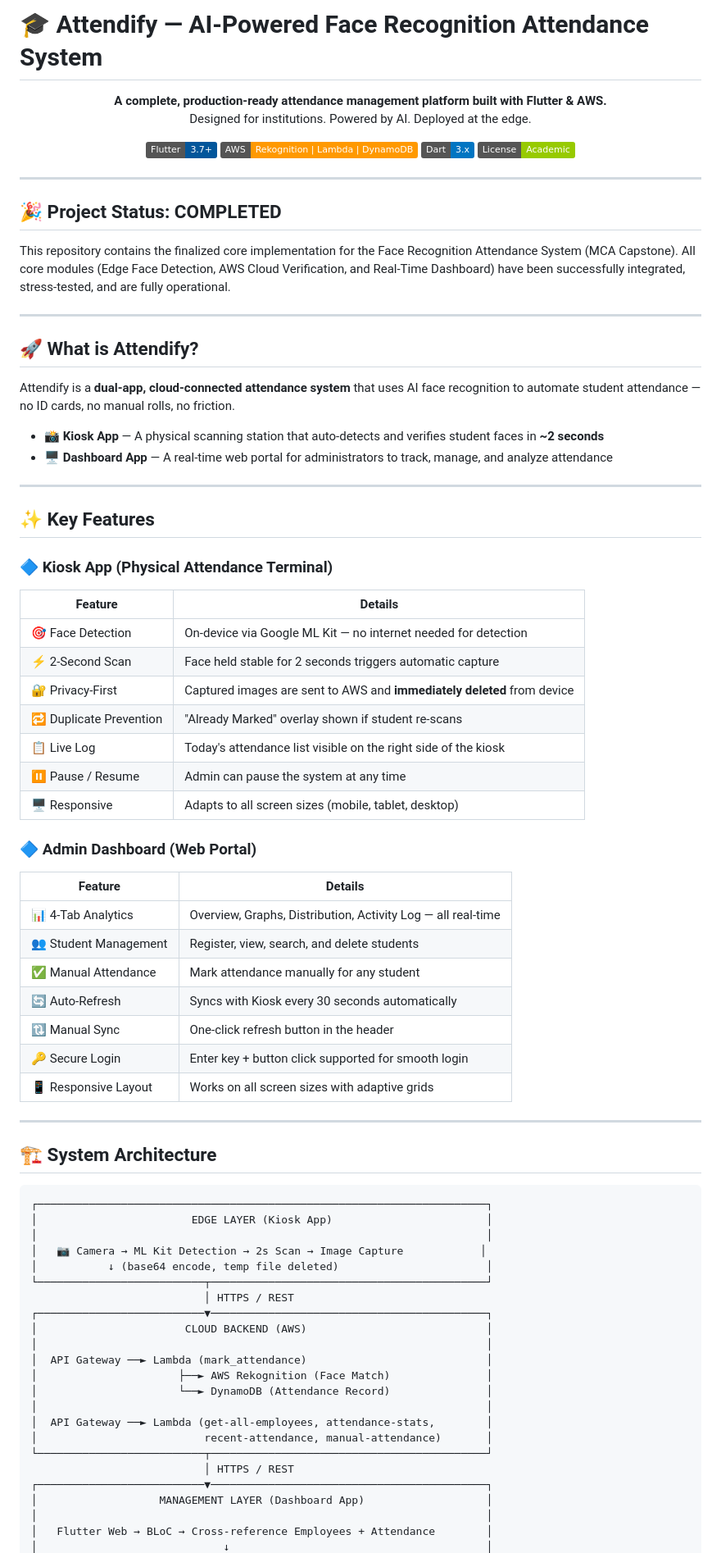
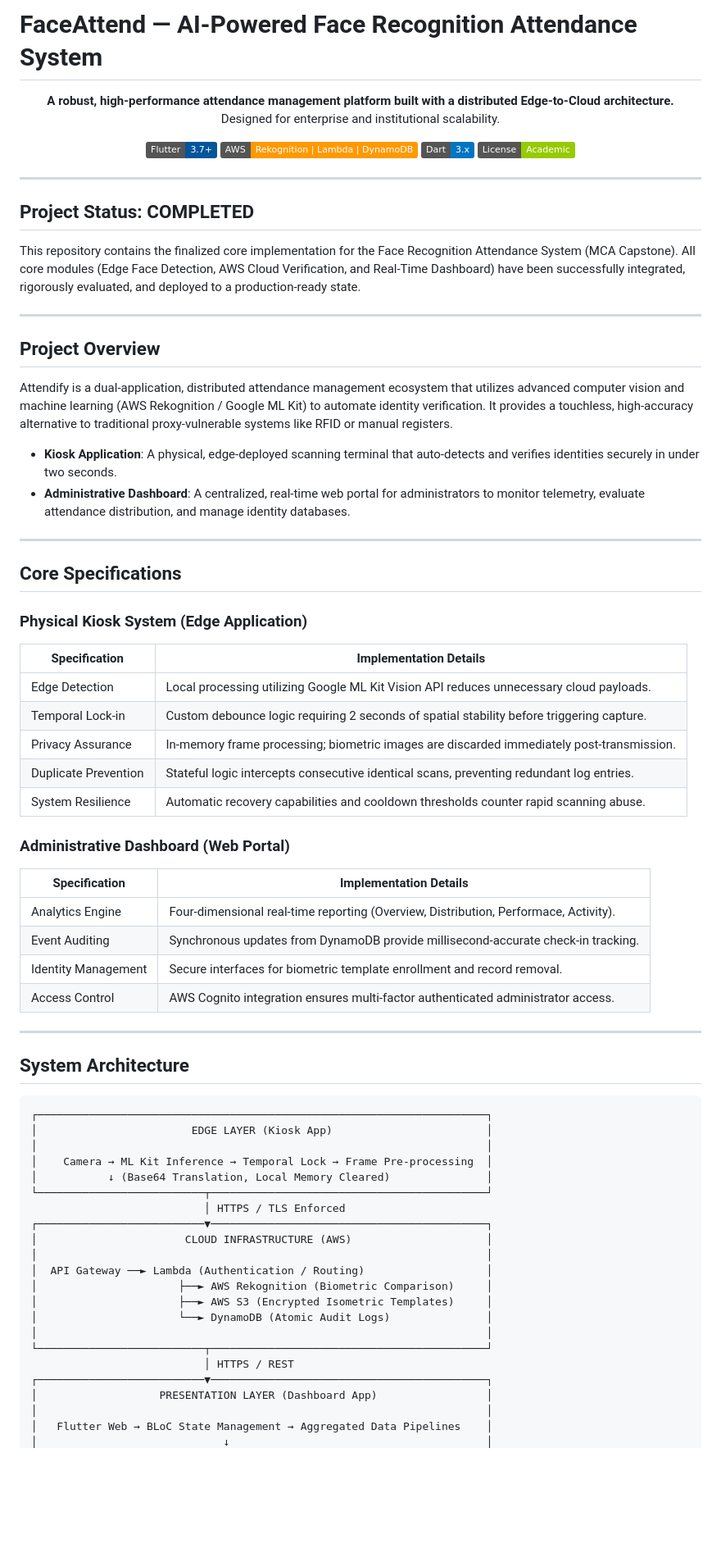
Before and after one commit to thesakshidiggikar/Attendify-, a Markdown page: README.md, the part around one of its changes. Shown at 82% size. GitHub-like rendering; badges without logos; blank space fills up the shorter version.

````diff
--- a/README.md
+++ b/README.md
@@ -1,9 +1,9 @@
-# 🎓 Attendify — AI-Powered Face Recognition Attendance System
+# FaceAttend — AI-Powered Face Recognition Attendance System
 
 <div align="center">
 
-**A complete, production-ready attendance management platform built with Flutter & AWS.**
-Designed for institutions. Powered by AI. Deployed at the edge.
+**A robust, high-performance attendance management platform built with a distributed Edge-to-Cloud architecture.**
+Designed for enterprise and institutional scalability.
 
 [![Flutter](https://img.shields.io/badge/Flutter-3.7+-02569B?logo=flutter)](https://flutter.dev)
 [![AWS](https://img.shields.io/badge/AWS-Rekognition%20%7C%20Lambda%20%7C%20DynamoDB-FF9900?logo=amazonaws)](https://aws.amazon.com)
@@ -14,70 +14,64 @@ Designed for institutions. Powered by AI. Deployed at the edge.
 
 ---
 
-## 🎉 Project Status: COMPLETED
+## Project Status: COMPLETED
 
-This repository contains the finalized core implementation for the Face Recognition Attendance System (MCA Capstone). All core modules (Edge Face Detection, AWS Cloud Verification, and Real-Time Dashboard) have been successfully integrated, stress-tested, and are fully operational.
+This repository contains the finalized core implementation for the Face Recognition Attendance System (MCA Capstone). All core modules (Edge Face Detection, AWS Cloud Verification, and Real-Time Dashboard) have been successfully integrated, rigorously evaluated, and deployed to a production-ready state.
 
 ---
 
-## 🚀 What is Attendify?
+## Project Overview
 
-Attendify is a **dual-app, cloud-connected attendance system** that uses AI face recognition to automate student attendance — no ID cards, no manual rolls, no friction.
+Attendify is a dual-application, distributed attendance management ecosystem that utilizes advanced computer vision and machine learning (AWS Rekognition / Google ML Kit) to automate identity verification. It provides a touchless, high-accuracy alternative to traditional proxy-vulnerable systems like RFID or manual registers.
 
-- 📸 **Kiosk App** — A physical scanning station that auto-detects and verifies student faces in **~2 seconds**
-- 🖥️ **Dashboard App** — A real-time web portal for administrators to track, manage, and analyze attendance
+- **Kiosk Application**: A physical, edge-deployed scanning terminal that auto-detects and verifies identities securely in under two seconds.
+- **Administrative Dashboard**: A centralized, real-time web portal for administrators to monitor telemetry, evaluate attendance distribution, and manage identity databases.
 
 ---
 
-## ✨ Key Features
+## Core Specifications
 
-### 🔷 Kiosk App (Physical Attendance Terminal)
-| Feature | Details |
+### Physical Kiosk System (Edge Application)
+| Specification | Implementation Details |
 |---|---|
-| 🎯 Face Detection | On-device via Google ML Kit — no internet needed for detection |
-| ⚡ 2-Second Scan | Face held stable for 2 seconds triggers automatic capture |
-| 🔐 Privacy-First | Captured images are sent to AWS and **immediately deleted** from device |
-| 🔁 Duplicate Prevention | "Already Marked" overlay shown if student re-scans |
-| 📋 Live Log | Today's attendance list visible on the right side of the kiosk |
-| ⏸️ Pause / Resume | Admin can pause the system at any time |
-| 🖥️ Responsive | Adapts to all screen sizes (mobile, tablet, desktop) |
+| Edge Detection | Local processing utilizing Google ML Kit Vision API reduces unnecessary cloud payloads. |
+| Temporal Lock-in | Custom debounce logic requiring 2 seconds of spatial stability before triggering capture. |
+| Privacy Assurance | In-memory frame processing; biometric images are discarded immediately post-transmission. |
+| Duplicate Prevention | Stateful logic intercepts consecutive identical scans, preventing redundant log entries. |
+| System Resilience | Automatic recovery capabilities and cooldown thresholds counter rapid scanning abuse. |
 
-### 🔷 Admin Dashboard (Web Portal)
-| Feature | Details |
+### Administrative Dashboard (Web Portal)
+| Specification | Implementation Details |
 |---|---|
-| 📊 4-Tab Analytics | Overview, Graphs, Distribution, Activity Log — all real-time |
-| 👥 Student Management | Register, view, search, and delete students |
-| ✅ Manual Attendance | Mark attendance manually for any student |
-| 🔄 Auto-Refresh | Syncs with Kiosk every 30 seconds automatically |
-| 🔃 Manual Sync | One-click refresh button in the header |
-| 🔑 Secure Login | Enter key + button click supported for smooth login |
-| 📱 Responsive Layout | Works on all screen sizes with adaptive grids |
+| Analytics Engine | Four-dimensional real-time reporting (Overview, Distribution, Performace, Activity). |
+| Event Auditing | Synchronous updates from DynamoDB provide millisecond-accurate check-in tracking. |
+| Identity Management | Secure interfaces for biometric template enrollment and record removal. |
+| Access Control | AWS Cognito integration ensures multi-factor authenticated administrator access. |
 
 ---
 
-## 🏗️ System Architecture
+## System Architecture
 
-```
+```text
 ┌──────────────────────────────────────────────────────────────────────┐
 │                        EDGE LAYER (Kiosk App)                        │
 │                                                                      │
-│   📷 Camera → ML Kit Detection → 2s Scan → Image Capture            │
-│           ↓ (base64 encode, temp file deleted)                       │
+│    Camera → ML Kit Inference → Temporal Lock → Frame Pre-processing  │
+│           ↓ (Base64 Translation, Local Memory Cleared)               │
+└──────────────────────────┬───────────────────────────────────────────┘
+                           │ HTTPS / TLS Enforced
+┌──────────────────────────▼───────────────────────────────────────────┐
+│                       CLOUD INFRASTRUCTURE (AWS)                     │
+│                                                                      │
+│  API Gateway ──► Lambda (Authentication / Routing)                   │
+│                      ├──► AWS Rekognition (Biometric Comparison)     │
+│                      ├──► AWS S3 (Encrypted Isometric Templates)     │
+│                      └──► DynamoDB (Atomic Audit Logs)               │
+│                                                                      │
 └──────────────────────────┬───────────────────────────────────────────┘
                            │ HTTPS / REST
 ┌──────────────────────────▼───────────────────────────────────────────┐
-│                       CLOUD BACKEND (AWS)                            │
+│                   PRESENTATION LAYER (Dashboard App)                 │
 │                                                                      │
-│  API Gateway ──► Lambda (mark_attendance)                            │
-│                      ├──► AWS Rekognition (Face Match)               │
-│                      └──► DynamoDB (Attendance Record)               │
-│                                                                      │
-│  API Gateway ──► Lambda (get-all-employees, attendance-stats,        │
-│                          recent-attendance, manual-attendance)       │
-└──────────────────────────┬───────────────────────────────────────────┘
-                           │ HTTPS / REST
-┌──────────────────────────▼───────────────────────────────────────────┐
-│                   MANAGEMENT LAYER (Dashboard App)                   │
-│                                                                      │
-│   Flutter Web → BLoC → Cross-reference Employees + Attendance        │
+│   Flutter Web → BLoC State Management → Aggregated Data Pipelines    │
 │                             ↓                                        │
````
Also changed, not shown: other parts of README.md (+61 -104 lines).
